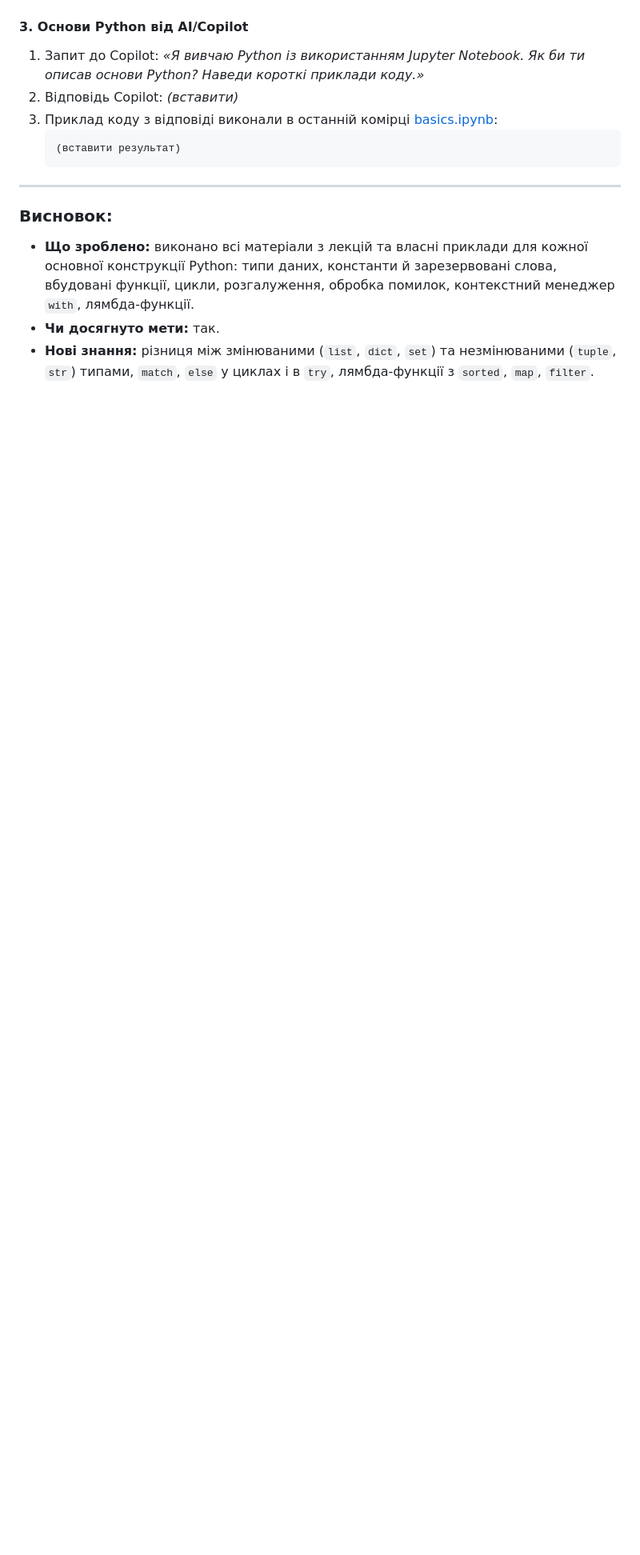
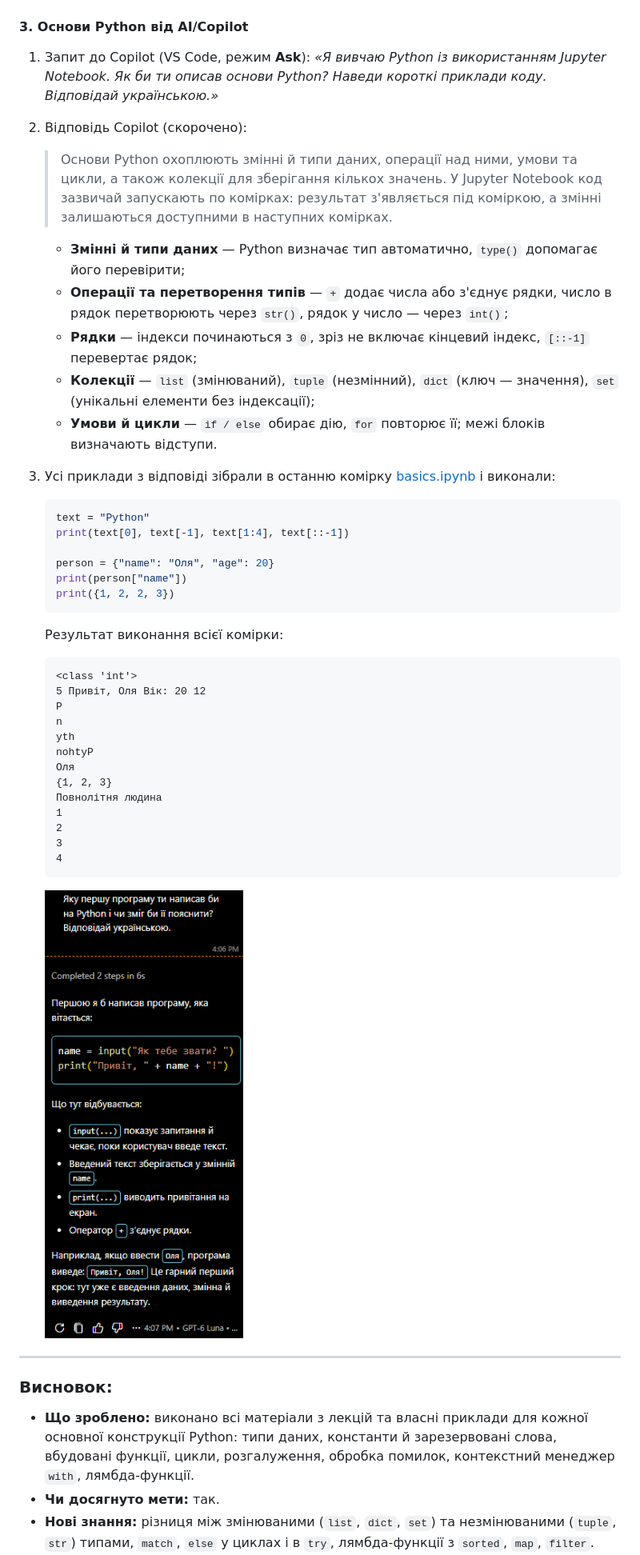
Before and after one commit to CYBERCAT2009/ooplab, a Markdown page: 2_python_basics/README.md, the part around one of its changes. Shown at 80% size. Drawn GitHub-style; pictures changed too: 2_python_basics/pictures/copilot.png (added); blank space fills up the shorter version.

Commit message:
Відповіді Copilot у роботах 2 і 3

````diff
--- a/2_python_basics/README.md
+++ b/2_python_basics/README.md
@@ -212,12 +212,42 @@ print("Тільки парні:", list(filter(lambda x: x % 2 == 0, nums)))
 ![Власні приклади](./pictures/basics.png "Виконання basics.ipynb")
 
 #### 3. Основи Python від AI/Copilot
-1. Запит до Copilot: *«Я вивчаю Python із використанням Jupyter Notebook. Як би ти описав основи Python? Наведи короткі приклади коду.»*
-2. Відповідь Copilot: _(вставити)_
-3. Приклад коду з відповіді виконали в останній комірці [basics.ipynb](basics.ipynb):
+1. Запит до Copilot (VS Code, режим **Ask**): *«Я вивчаю Python із використанням Jupyter Notebook. Як би ти описав основи Python? Наведи короткі приклади коду. Відповідай українською.»*
+2. Відповідь Copilot (скорочено):
+    > Основи Python охоплюють змінні й типи даних, операції над ними, умови та цикли, а також колекції для зберігання кількох значень. У Jupyter Notebook код зазвичай запускають по комірках: результат з'являється під коміркою, а змінні залишаються доступними в наступних комірках.
+
+    - **Змінні й типи даних** — Python визначає тип автоматично, `type()` допомагає його перевірити;
+    - **Операції та перетворення типів** — `+` додає числа або з'єднує рядки, число в рядок перетворюють через `str()`, рядок у число — через `int()`;
+    - **Рядки** — індекси починаються з `0`, зріз не включає кінцевий індекс, `[::-1]` перевертає рядок;
+    - **Колекції** — `list` (змінюваний), `tuple` (незмінний), `dict` (ключ — значення), `set` (унікальні елементи без індексації);
+    - **Умови й цикли** — `if / else` обирає дію, `for` повторює її; межі блоків визначають відступи.
+3. Усі приклади з відповіді зібрали в останню комірку [basics.ipynb](basics.ipynb) і виконали:
+    ```python
+    text = "Python"
+    print(text[0], text[-1], text[1:4], text[::-1])
+
+    person = {"name": "Оля", "age": 20}
+    print(person["name"])
+    print({1, 2, 2, 3})
+    ```
+    Результат виконання всієї комірки:
     ```text
-    (вставити результат)
+    <class 'int'>
+    5 Привіт, Оля Вік: 20 12
+    P
+    n
+    yth
+    nohtyP
+    Оля
+    {1, 2, 3}
+    Повнолітня людина
+    1
+    2
+    3
+    4
     ```
+
+    ![Відповідь Copilot](./pictures/copilot.png "Відповідь Copilot")
 
 ---
 ### Висновок:
````
Also changed, not shown: other parts of 2_python_basics/README.md (+1 -0 lines), 1_python_program/README.md (+17 -15 lines), 1_python_program/pictures/copilot.png (added), 1_python_program/pictures/ipynb_run.png, 3 other files.
